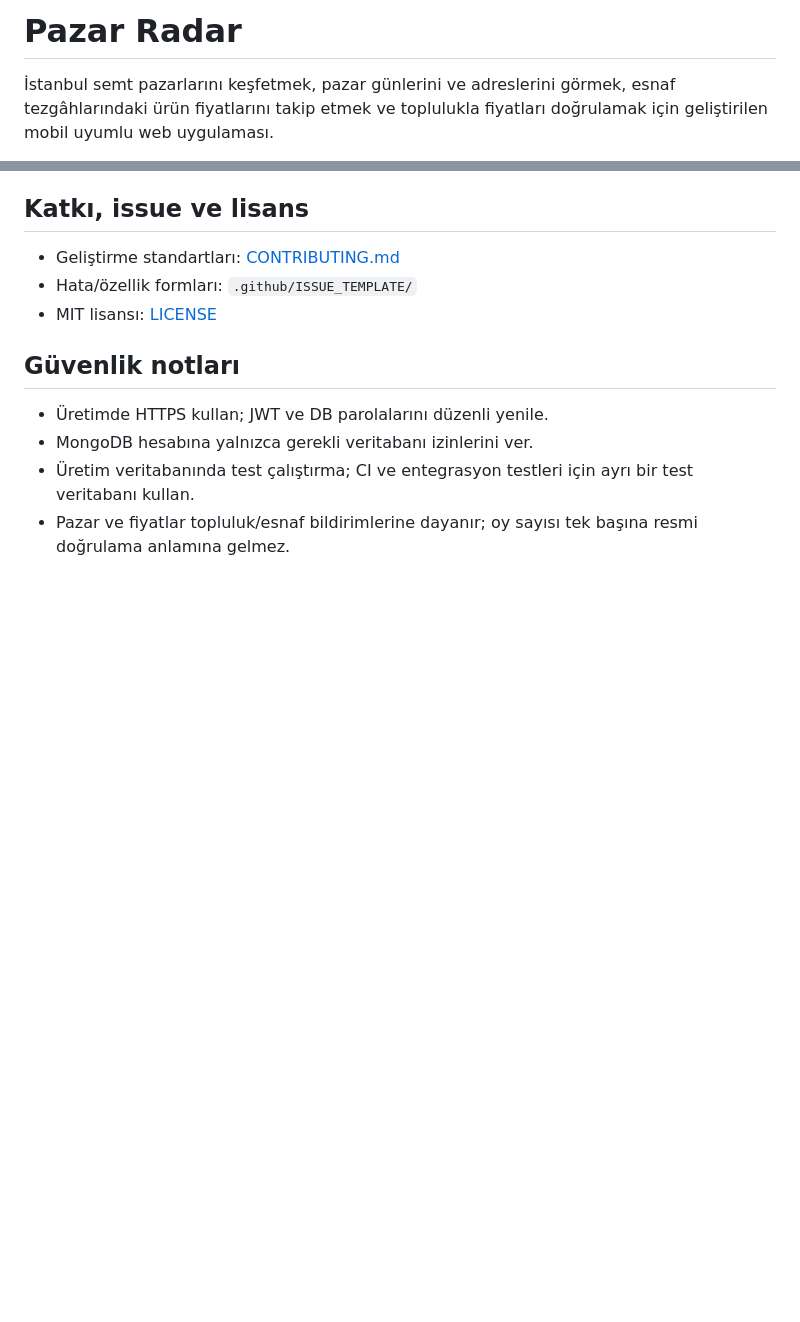
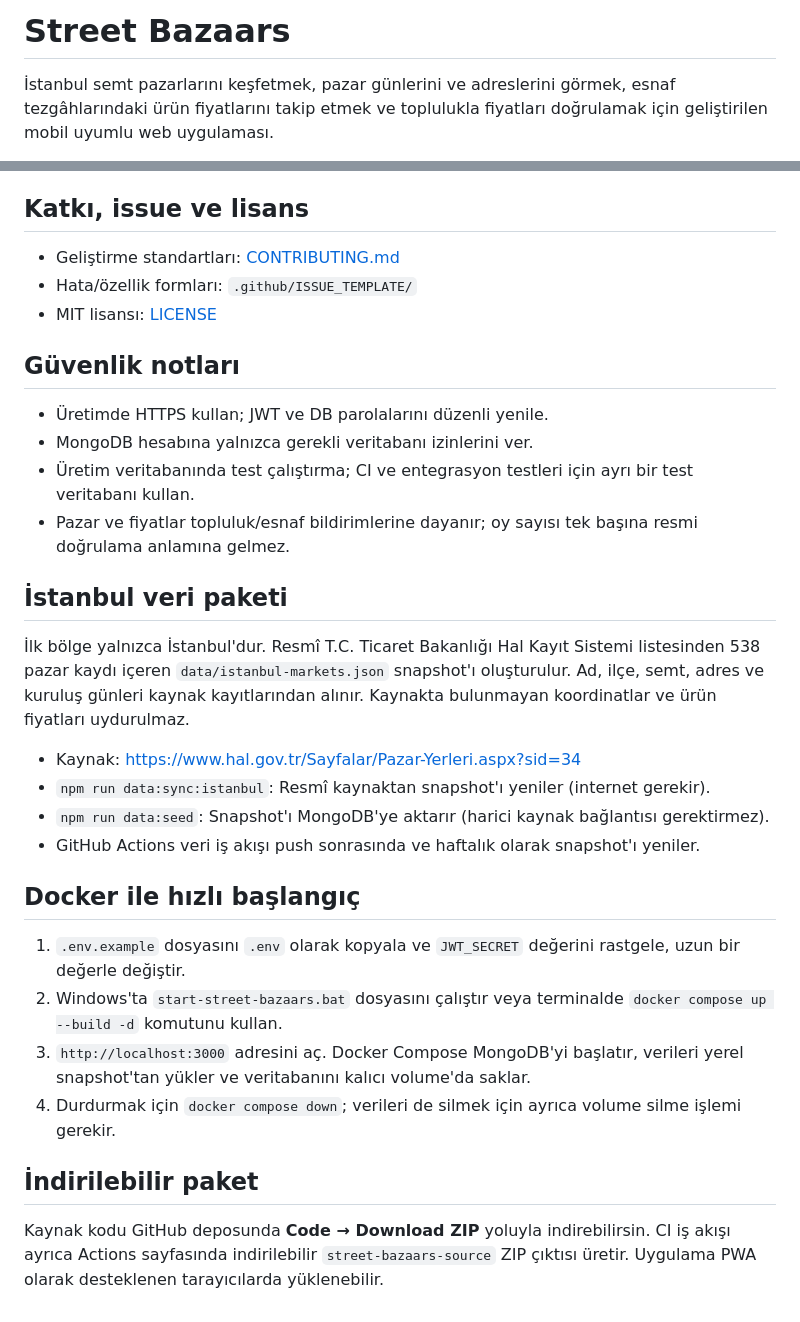
Before and after one commit to Nexora88/pazarradar, a Markdown page: README.md, 2 parts joined by grey strips. Rendered like a GitHub page; blank space fills up the shorter version.

Commit message:
Document Street Bazaars data, Docker startup and downloads

```diff
--- a/README.md
+++ b/README.md
@@ -1,4 +1,4 @@
-# Pazar Radar
+# Street Bazaars
 
 İstanbul semt pazarlarını keşfetmek, pazar günlerini ve adreslerini görmek, esnaf tezgâhlarındaki ürün fiyatlarını takip etmek ve toplulukla fiyatları doğrulamak için geliştirilen mobil uyumlu web uygulaması.
 
@@ -209,3 +209,24 @@ Bu bilgiler yoksa otomatik deploy çalışmaz. Hiçbir gizli anahtar depoya comm
 - MongoDB hesabına yalnızca gerekli veritabanı izinlerini ver.
 - Üretim veritabanında test çalıştırma; CI ve entegrasyon testleri için ayrı bir test veritabanı kullan.
 - Pazar ve fiyatlar topluluk/esnaf bildirimlerine dayanır; oy sayısı tek başına resmi doğrulama anlamına gelmez.
+
+
+## İstanbul veri paketi
+
+İlk bölge yalnızca İstanbul'dur. Resmî T.C. Ticaret Bakanlığı Hal Kayıt Sistemi listesinden 538 pazar kaydı içeren `data/istanbul-markets.json` snapshot'ı oluşturulur. Ad, ilçe, semt, adres ve kuruluş günleri kaynak kayıtlarından alınır. Kaynakta bulunmayan koordinatlar ve ürün fiyatları uydurulmaz.
+
+- Kaynak: https://www.hal.gov.tr/Sayfalar/Pazar-Yerleri.aspx?sid=34
+- `npm run data:sync:istanbul`: Resmî kaynaktan snapshot'ı yeniler (internet gerekir).
+- `npm run data:seed`: Snapshot'ı MongoDB'ye aktarır (harici kaynak bağlantısı gerektirmez).
+- GitHub Actions veri iş akışı push sonrasında ve haftalık olarak snapshot'ı yeniler.
+
+## Docker ile hızlı başlangıç
+
+1. `.env.example` dosyasını `.env` olarak kopyala ve `JWT_SECRET` değerini rastgele, uzun bir değerle değiştir.
+2. Windows'ta `start-street-bazaars.bat` dosyasını çalıştır veya terminalde `docker compose up --build -d` komutunu kullan.
+3. `http://localhost:3000` adresini aç. Docker Compose MongoDB'yi başlatır, verileri yerel snapshot'tan yükler ve veritabanını kalıcı volume'da saklar.
+4. Durdurmak için `docker compose down`; verileri de silmek için ayrıca volume silme işlemi gerekir.
+
+## İndirilebilir paket
+
+Kaynak kodu GitHub deposunda **Code → Download ZIP** yoluyla indirebilirsin. CI iş akışı ayrıca Actions sayfasında indirilebilir `street-bazaars-source` ZIP çıktısı üretir. Uygulama PWA olarak desteklenen tarayıcılarda yüklenebilir.
```
